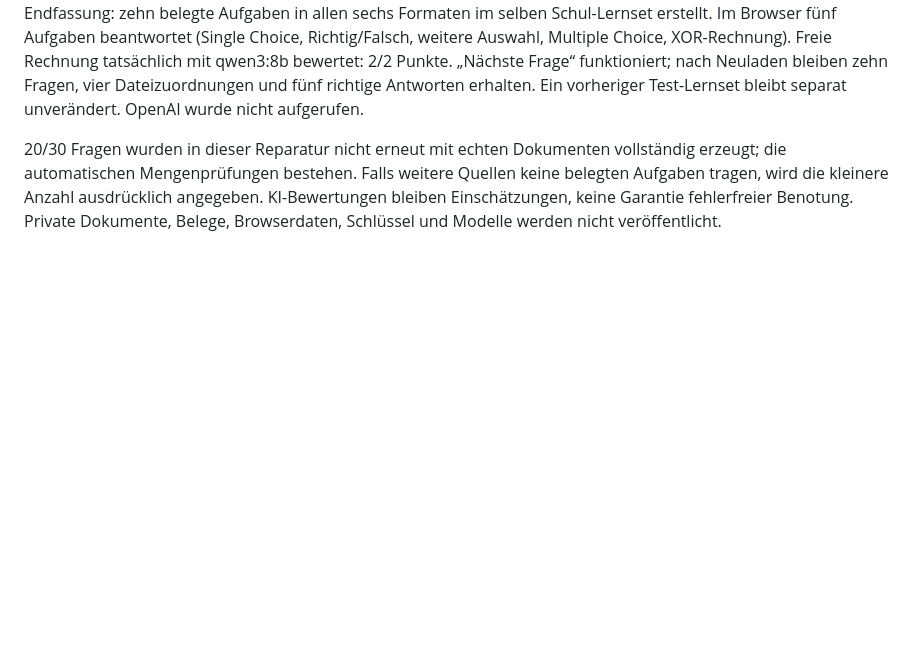
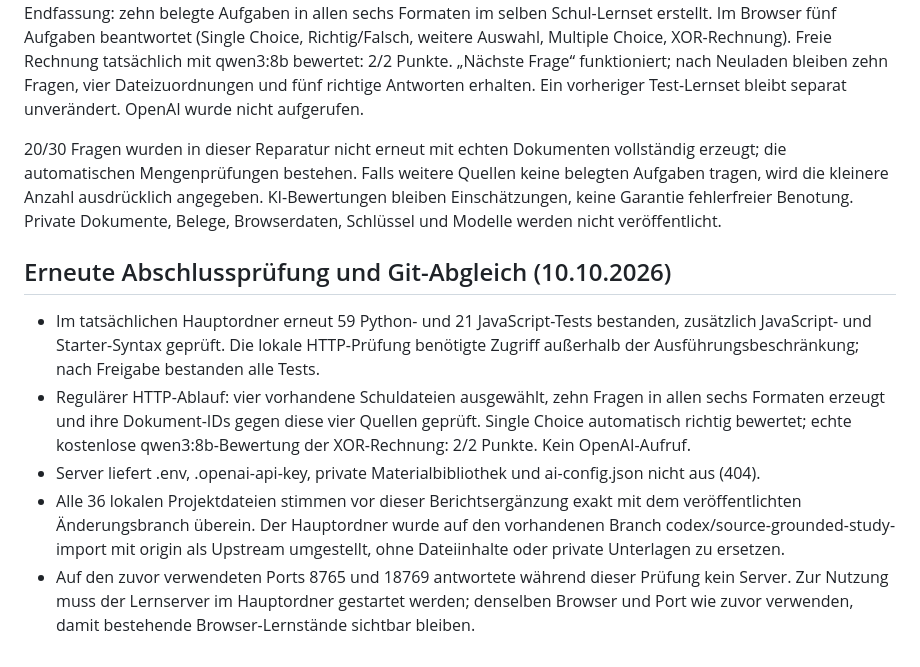
Before and after one commit to silienthpp-glitch/Learning-by-Doing, a Markdown page: TESTBERICHT.md, the part around the change. GitHub-like rendering; blank space fills up the shorter version.

Commit message:
docs: verify local learning flow and synchronize project checkout

```diff
--- a/TESTBERICHT.md
+++ b/TESTBERICHT.md
@@ -42,3 +42,11 @@ Die Reparatur ergänzt eine Lernset-Auswahl und „Fragen erstellen“ am besteh
 Validierung: 59 Python-Tests, 21 JavaScript-Tests sowie Syntaxprüfungen bestanden. Echter kostenloser Ollama-Test mit den vier RAID-/Speichernetz-Dateien: zunächst zehn KI-Entwürfe erstellt und geprüft; dabei verbliebene Unklarheiten in Aufgaben führten zu strengeren Regeln und eigenen quellengebundenen Speichertemplates. Endfassung: zehn belegte Aufgaben in allen sechs Formaten im selben Schul-Lernset erstellt. Im Browser fünf Aufgaben beantwortet (Single Choice, Richtig/Falsch, weitere Auswahl, Multiple Choice, XOR-Rechnung). Freie Rechnung tatsächlich mit qwen3:8b bewertet: 2/2 Punkte. „Nächste Frage“ funktioniert; nach Neuladen bleiben zehn Fragen, vier Dateizuordnungen und fünf richtige Antworten erhalten. Ein vorheriger Test-Lernset bleibt separat unverändert. OpenAI wurde nicht aufgerufen.
 
 20/30 Fragen wurden in dieser Reparatur nicht erneut mit echten Dokumenten vollständig erzeugt; die automatischen Mengenprüfungen bestehen. Falls weitere Quellen keine belegten Aufgaben tragen, wird die kleinere Anzahl ausdrücklich angegeben. KI-Bewertungen bleiben Einschätzungen, keine Garantie fehlerfreier Benotung. Private Dokumente, Belege, Browserdaten, Schlüssel und Modelle werden nicht veröffentlicht.
+
+## Erneute Abschlussprüfung und Git-Abgleich (10.10.2026)
+
+- Im tatsächlichen Hauptordner erneut 59 Python- und 21 JavaScript-Tests bestanden, zusätzlich JavaScript- und Starter-Syntax geprüft. Die lokale HTTP-Prüfung benötigte Zugriff außerhalb der Ausführungsbeschränkung; nach Freigabe bestanden alle Tests.
+- Regulärer HTTP-Ablauf: vier vorhandene Schuldateien ausgewählt, zehn Fragen in allen sechs Formaten erzeugt und ihre Dokument-IDs gegen diese vier Quellen geprüft. Single Choice automatisch richtig bewertet; echte kostenlose qwen3:8b-Bewertung der XOR-Rechnung: 2/2 Punkte. Kein OpenAI-Aufruf.
+- Server liefert .env, .openai-api-key, private Materialbibliothek und ai-config.json nicht aus (404).
+- Alle 36 lokalen Projektdateien stimmen vor dieser Berichtsergänzung exakt mit dem veröffentlichten Änderungsbranch überein. Der Hauptordner wurde auf den vorhandenen Branch codex/source-grounded-study-import mit origin als Upstream umgestellt, ohne Dateiinhalte oder private Unterlagen zu ersetzen.
+- Auf den zuvor verwendeten Ports 8765 und 18769 antwortete während dieser Prüfung kein Server. Zur Nutzung muss der Lernserver im Hauptordner gestartet werden; denselben Browser und Port wie zuvor verwenden, damit bestehende Browser-Lernstände sichtbar bleiben.
```
